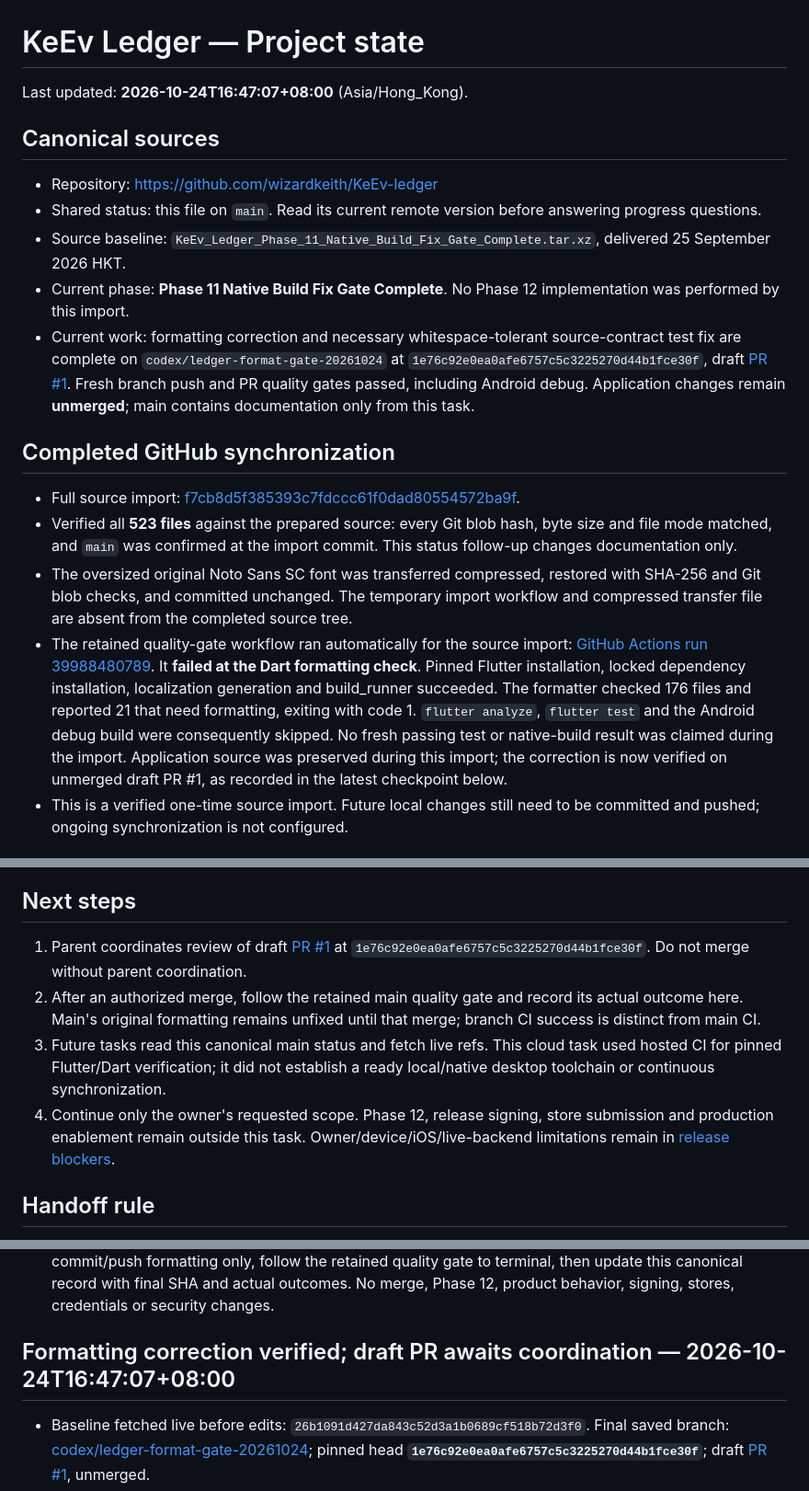
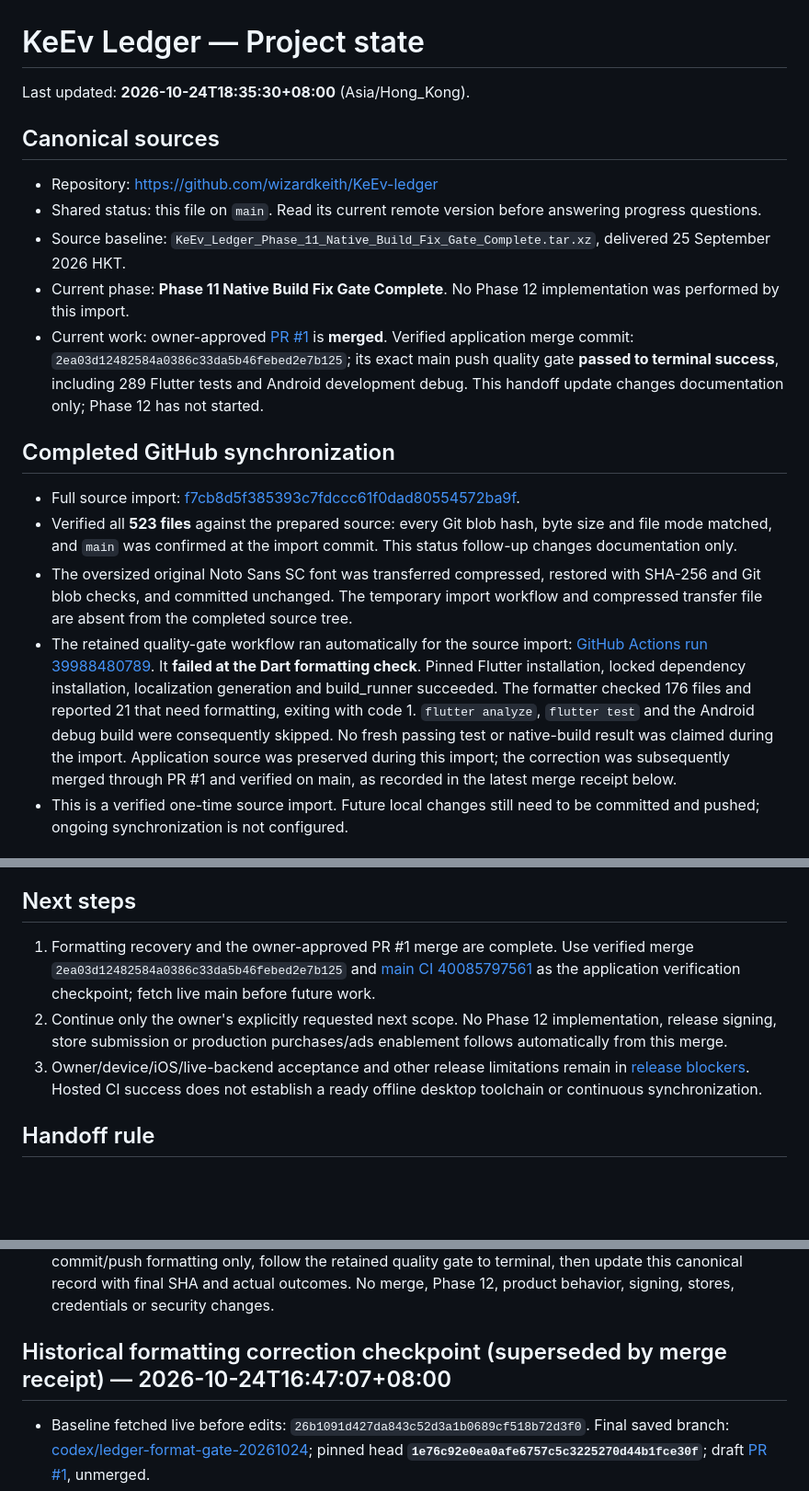
Before and after one commit to wizardkeith/KeEv-ledger, a Markdown page: PROJECT_STATE.md, 3 parts joined by grey strips. Shown at 92% size. GitHub-like rendering; blank space fills up the shorter version.

```diff
--- a/PROJECT_STATE.md
+++ b/PROJECT_STATE.md
@@ -1,6 +1,6 @@
 # KeEv Ledger — Project state
 
-Last updated: **2026-10-24T16:47:07+08:00** (Asia/Hong_Kong).
+Last updated: **2026-10-24T18:35:30+08:00** (Asia/Hong_Kong).
 
 ## Canonical sources
 
@@ -8,14 +8,14 @@ Last updated: **2026-10-24T16:47:07+08:00** (Asia/Hong_Kong).
 - Shared status: this file on `main`. Read its current remote version before answering progress questions.
 - Source baseline: `KeEv_Ledger_Phase_11_Native_Build_Fix_Gate_Complete.tar.xz`, delivered 25 September 2026 HKT.
 - Current phase: **Phase 11 Native Build Fix Gate Complete**. No Phase 12 implementation was performed by this import.
-- Current work: formatting correction and necessary whitespace-tolerant source-contract test fix are complete on `codex/ledger-format-gate-20261024` at `1e76c92e0ea0afe6757c5c3225270d44b1fce30f`, draft [PR #1](https://github.com/wizardkeith/KeEv-ledger/pull/1). Fresh branch push and PR quality gates passed, including Android debug. Application changes remain **unmerged**; main contains documentation only from this task.
+- Current work: owner-approved [PR #1](https://github.com/wizardkeith/KeEv-ledger/pull/1) is **merged**. Verified application merge commit: `2ea03d12482584a0386c33da5b46febed2e7b125`; its exact main push quality gate **passed to terminal success**, including 289 Flutter tests and Android development debug. This handoff update changes documentation only; Phase 12 has not started.
 
 ## Completed GitHub synchronization
 
 - Full source import: [f7cb8d5f385393c7fdccc61f0dad80554572ba9f](https://github.com/wizardkeith/KeEv-ledger/commit/f7cb8d5f385393c7fdccc61f0dad80554572ba9f).
 - Verified all **523 files** against the prepared source: every Git blob hash, byte size and file mode matched, and `main` was confirmed at the import commit. This status follow-up changes documentation only.
 - The oversized original Noto Sans SC font was transferred compressed, restored with SHA-256 and Git blob checks, and committed unchanged. The temporary import workflow and compressed transfer file are absent from the completed source tree.
-- The retained quality-gate workflow ran automatically for the source import: [GitHub Actions run 39988480789](https://github.com/wizardkeith/KeEv-ledger/actions/runs/39988480789). It **failed at the Dart formatting check**. Pinned Flutter installation, locked dependency installation, localization generation and build_runner succeeded. The formatter checked 176 files and reported 21 that need formatting, exiting with code 1. `flutter analyze`, `flutter test` and the Android debug build were consequently skipped. No fresh passing test or native-build result was claimed during the import. Application source was preserved during this import; the correction is now verified on unmerged draft PR #1, as recorded in the latest checkpoint below.
+- The retained quality-gate workflow ran automatically for the source import: [GitHub Actions run 39988480789](https://github.com/wizardkeith/KeEv-ledger/actions/runs/39988480789). It **failed at the Dart formatting check**. Pinned Flutter installation, locked dependency installation, localization generation and build_runner succeeded. The formatter checked 176 files and reported 21 that need formatting, exiting with code 1. `flutter analyze`, `flutter test` and the Android debug build were consequently skipped. No fresh passing test or native-build result was claimed during the import. Application source was preserved during this import; the correction was subsequently merged through PR #1 and verified on main, as recorded in the latest merge receipt below.
 - This is a verified one-time source import. Future local changes still need to be committed and pushed; ongoing synchronization is not configured.
 
 ## Verified during this import
@@ -34,10 +34,9 @@ Unsigned AAB SHA-256: `0FC19E6CBE976D3A7B42EBF1DD0AF1B3AB12ADA5708BD0EA63EC42D0E
 
 ## Next steps
 
-1. Parent coordinates review of draft [PR #1](https://github.com/wizardkeith/KeEv-ledger/pull/1) at `1e76c92e0ea0afe6757c5c3225270d44b1fce30f`. Do not merge without parent coordination.
-2. After an authorized merge, follow the retained main quality gate and record its actual outcome here. Main's original formatting remains unfixed until that merge; branch CI success is distinct from main CI.
-3. Future tasks read this canonical main status and fetch live refs. This cloud task used hosted CI for pinned Flutter/Dart verification; it did not establish a ready local/native desktop toolchain or continuous synchronization.
-4. Continue only the owner's requested scope. Phase 12, release signing, store submission and production enablement remain outside this task. Owner/device/iOS/live-backend limitations remain in [release blockers](docs/RELEASE_BLOCKERS.md).
+1. Formatting recovery and the owner-approved PR #1 merge are complete. Use verified merge `2ea03d12482584a0386c33da5b46febed2e7b125` and [main CI 40085797561](https://github.com/wizardkeith/KeEv-ledger/actions/runs/40085797561) as the application verification checkpoint; fetch live main before future work.
+2. Continue only the owner's explicitly requested next scope. No Phase 12 implementation, release signing, store submission or production purchases/ads enablement follows automatically from this merge.
+3. Owner/device/iOS/live-backend acceptance and other release limitations remain in [release blockers](docs/RELEASE_BLOCKERS.md). Hosted CI success does not establish a ready offline desktop toolchain or continuous synchronization.
 
 ## Handoff rule
 
@@ -81,7 +80,7 @@ Report the last verified update time. Local-only changes and unreachable tasks m
 - Confirmed [prior run 39995907847](https://github.com/wizardkeith/KeEv-ledger/actions/runs/39995907847) failed formatting (21 of 176 files); analyze/test/Android skipped. Historical 322-test/unsigned RC results remain historical.
 - Next: retrieve official formatter patch, review semantic preservation, remove recovery workflow, commit/push formatting only, follow the retained quality gate to terminal, then update this canonical record with final SHA and actual outcomes. No merge, Phase 12, product behavior, signing, stores, credentials or security changes.
 
-## Formatting correction verified; draft PR awaits coordination — 2026-10-24T16:47:07+08:00
+## Historical formatting correction checkpoint (superseded by merge receipt) — 2026-10-24T16:47:07+08:00
 
 - Baseline fetched live before edits: `26b1091d427da843c52d3a1b0689cf518b72d3f0`. Final saved branch: [codex/ledger-format-gate-20261024](https://github.com/wizardkeith/KeEv-ledger/tree/1e76c92e0ea0afe6757c5c3225270d44b1fce30f); pinned head **`1e76c92e0ea0afe6757c5c3225270d44b1fce30f`**; draft [PR #1](https://github.com/wizardkeith/KeEv-ledger/pull/1), unmerged.
 - [Formatting commit `33fc851`](https://github.com/wizardkeith/KeEv-ledger/commit/33fc851f1877cd26a3acdbadbfe758a3a730859f) applies only official Dart 3.13.4 formatter output to 21 files. [Recovery run 40078328539](https://github.com/wizardkeith/KeEv-ledger/actions/runs/40078328539) passed: 176 files checked, 21 formatted, then 176 files / zero changes on the second pass. Analyzer token comparison passed for all 21 files, excluding whitespace/comments and optional trailing commas; manual diff review and `git diff --check` also passed. Product behavior, entitlement/ads decisions and migration definitions are unchanged.
```
Also changed, not shown: other parts of PROJECT_STATE.md (+21 -0 lines).
